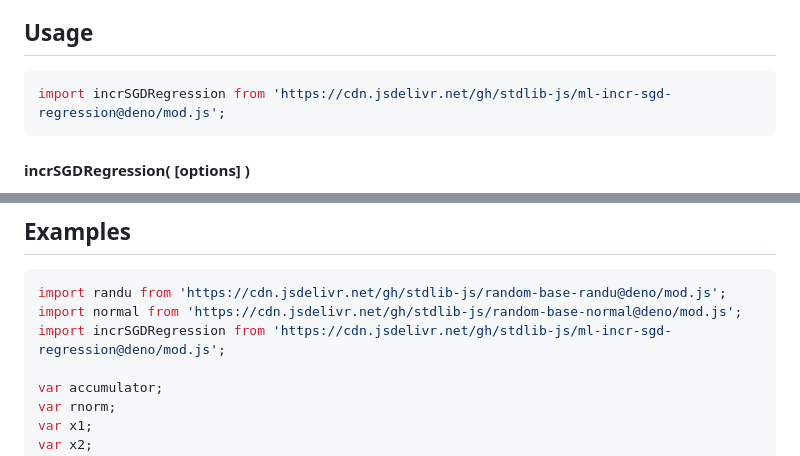
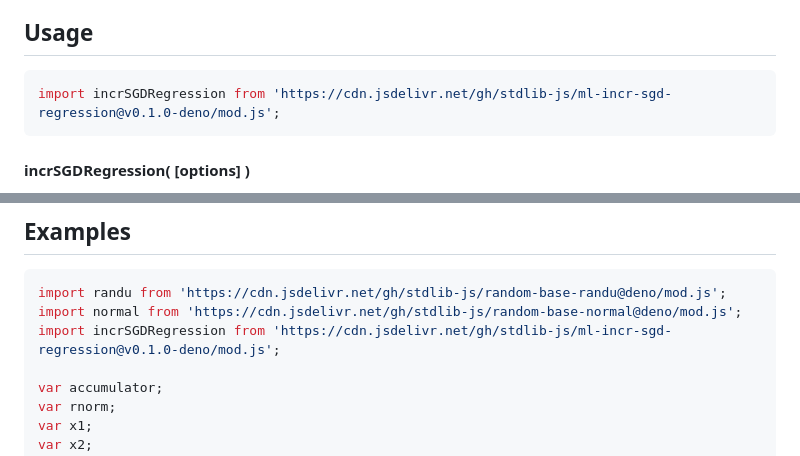
Before and after one commit to stdlib-js/ml-incr-sgd-regression, a Markdown page: README.md, 2 parts joined by grey strips. Drawn GitHub-style.

Commit message:
Update README.md for Deno bundle v0.1.0

````diff
--- a/README.md
+++ b/README.md
@@ -42,7 +42,7 @@ limitations under the License.
 ## Usage
 
 ```javascript
-import incrSGDRegression from 'https://cdn.jsdelivr.net/gh/stdlib-js/ml-incr-sgd-regression@deno/mod.js';
+import incrSGDRegression from 'https://cdn.jsdelivr.net/gh/stdlib-js/ml-incr-sgd-regression@v0.1.0-deno/mod.js';
 ```
 
 #### incrSGDRegression( \[options] )
@@ -233,7 +233,7 @@ var coefs = accumulator.coefs;
 ```javascript
 import randu from 'https://cdn.jsdelivr.net/gh/stdlib-js/random-base-randu@deno/mod.js';
 import normal from 'https://cdn.jsdelivr.net/gh/stdlib-js/random-base-normal@deno/mod.js';
-import incrSGDRegression from 'https://cdn.jsdelivr.net/gh/stdlib-js/ml-incr-sgd-regression@deno/mod.js';
+import incrSGDRegression from 'https://cdn.jsdelivr.net/gh/stdlib-js/ml-incr-sgd-regression@v0.1.0-deno/mod.js';
 
 var accumulator;
 var rnorm;
````
